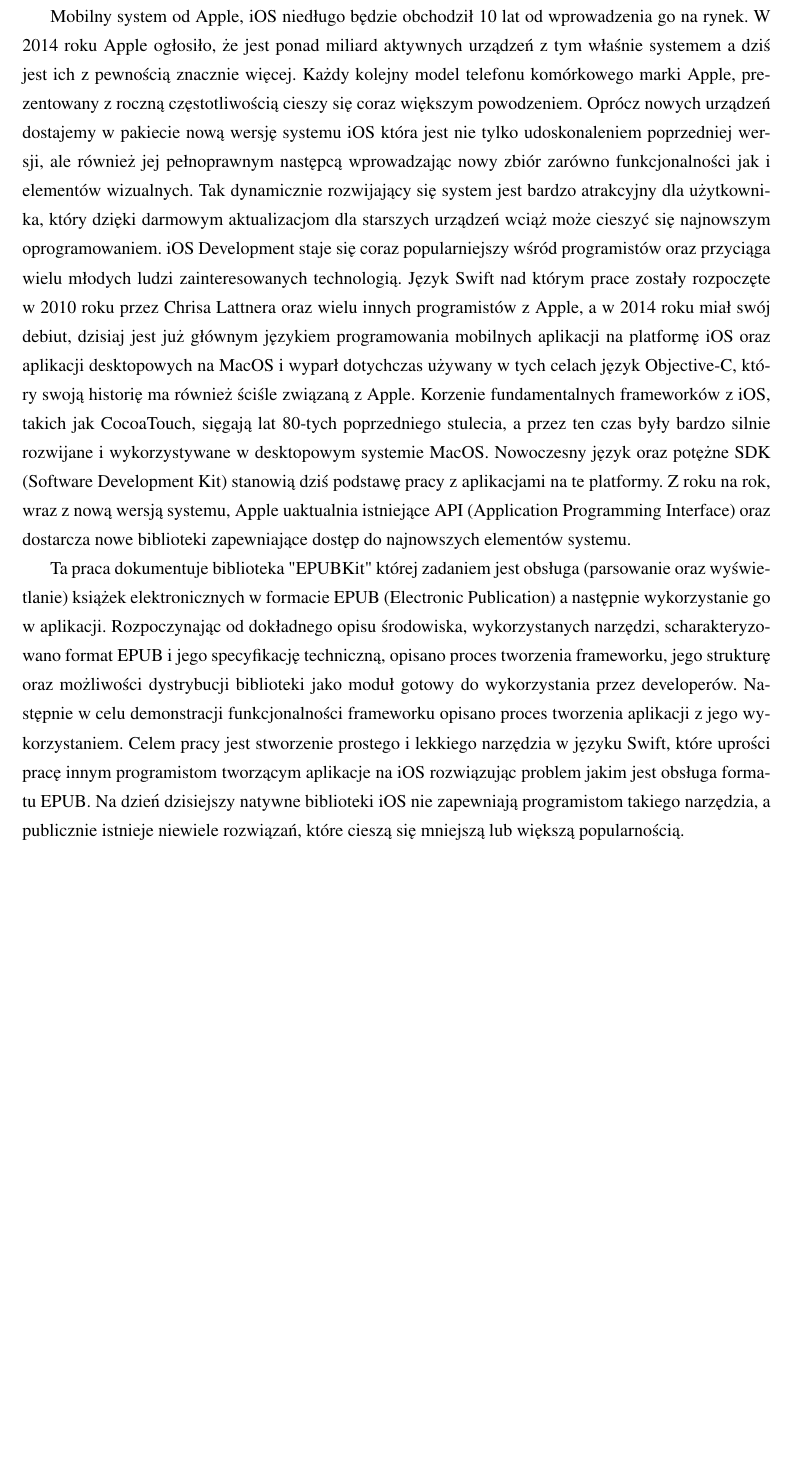
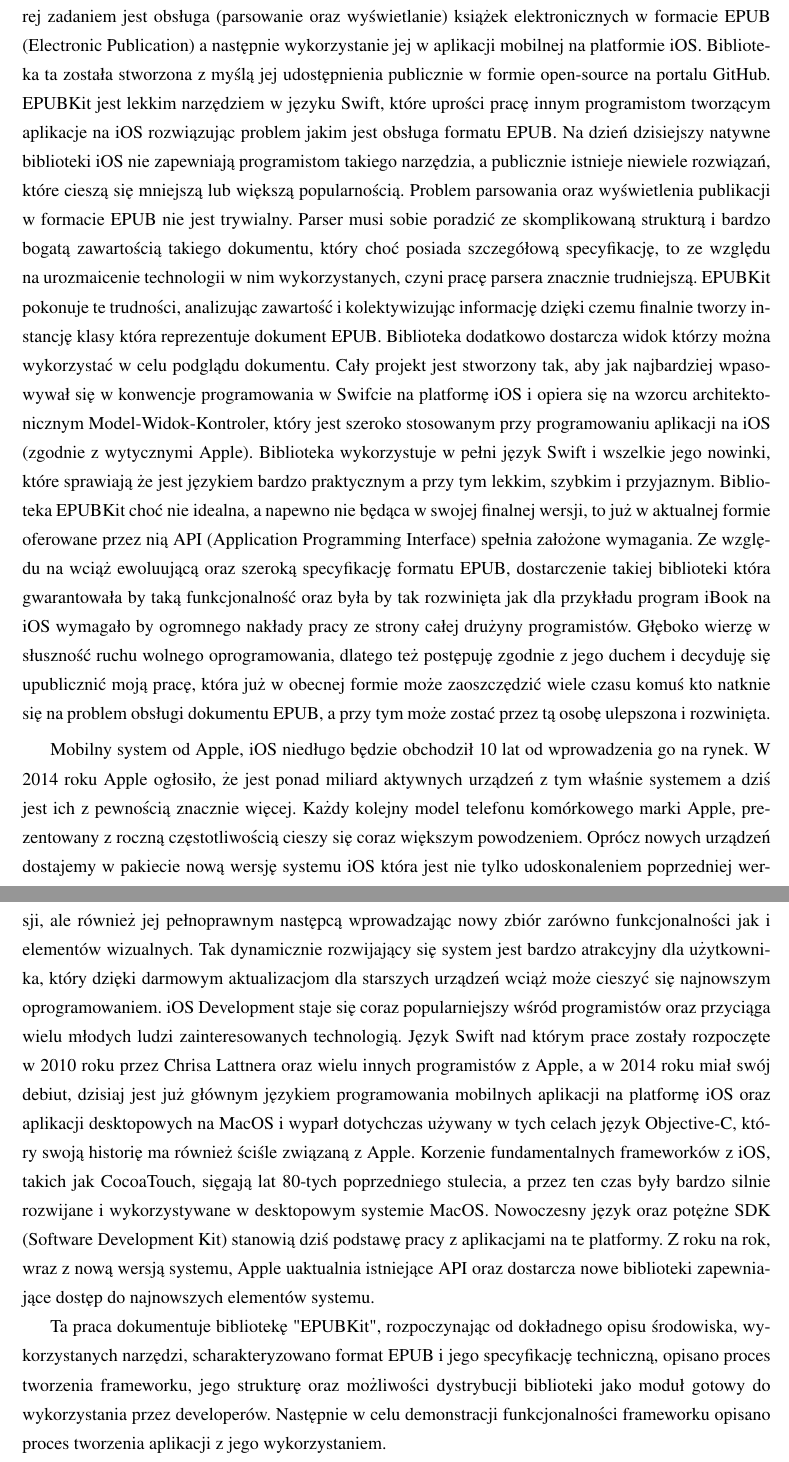
Before and after one commit to witekbobrowski/Academic, a LaTeX thesis (Czytnik ksiazek elektronicznych na iOS/main.tex, which reads Czytnik ksiazek elektronicznych na iOS/chapter-1.tex): part of page 6 of 22 before the commit and two parts of pages 6 and 7 of 23 after it, the two joined at a grey line, cut so that both start at the same text, the shorter picture padded with empty space. Compiled offline with pdfLaTeX.

Commit message:
Update Chapter 1

```diff
--- a/Czytnik ksiazek elektronicznych na iOS/chapter-1.tex
+++ b/Czytnik ksiazek elektronicznych na iOS/chapter-1.tex
@@ -1,6 +1,7 @@
 \chapter{Wstęp}
 
-Mobilny system od Apple, iOS niedługo będzie obchodził 10 lat od wprowadzenia go na rynek. W 2014 roku Apple ogłosiło, że jest ponad miliard aktywnych urządzeń z tym właśnie systemem a dziś jest ich z pewnością znacznie więcej. Każdy kolejny model telefonu komórkowego marki Apple, prezentowany z roczną częstotliwością cieszy się coraz większym powodzeniem. Oprócz nowych urządzeń dostajemy w pakiecie nową wersję systemu iOS która jest nie tylko udoskonaleniem poprzedniej wersji, ale również jej pełnoprawnym następcą wprowadzając nowy zbiór zarówno funkcjonalności jak i elementów wizualnych. Tak dynamicznie rozwijający się system jest bardzo atrakcyjny dla użytkownika, który dzięki darmowym aktualizacjom dla starszych urządzeń wciąż może cieszyć się najnowszym oprogramowaniem. iOS Development staje się coraz popularniejszy wśród programistów oraz przyciąga wielu młodych ludzi zainteresowanych technologią. Język Swift nad którym prace zostały rozpoczęte w 2010 roku przez Chrisa Lattnera oraz wielu innych programistów z Apple, a w 2014 roku miał swój debiut, dzisiaj jest już głównym językiem programowania mobilnych aplikacji na platformę iOS oraz aplikacji desktopowych na MacOS i wyparł dotychczas używany w tych celach język Objective-C, który swoją historię ma również ściśle związaną z Apple. Korzenie fundamentalnych frameworków z iOS, takich jak CocoaTouch, sięgają lat 80-tych poprzedniego stulecia, a przez ten czas były bardzo silnie rozwijane i wykorzystywane w desktopowym systemie MacOS. Nowoczesny język oraz potężne SDK (Software Development Kit) stanowią dziś podstawę pracy z aplikacjami na te platformy. Z roku na rok, wraz z nową wersją systemu, Apple uaktualnia istniejące API (Application Programming Interface) oraz dostarcza nowe biblioteki zapewniające dostęp do najnowszych elementów systemu.
+Celem pracy jest opisanie stworzonego przeze mnie projektu jakim jest biblioteka "EPUBKit" której zadaniem jest obsługa (parsowanie oraz wyświetlanie) książek elektronicznych w formacie EPUB (Electronic Publication) a następnie wykorzystanie jej w aplikacji mobilnej na platformie iOS. Biblioteka ta została stworzona z myślą jej udostępnienia publicznie w formie open-source na portalu GitHub. EPUBKit jest lekkim narzędziem w języku Swift, które uprości pracę innym programistom tworzącym aplikacje na iOS rozwiązując problem jakim jest obsługa formatu EPUB. Na dzień dzisiejszy natywne biblioteki iOS nie zapewniają programistom takiego narzędzia, a publicznie istnieje niewiele rozwiązań, które cieszą się mniejszą lub większą popularnością. Problem parsowania oraz wyświetlenia publikacji w formacie EPUB nie jest trywialny. Parser musi sobie poradzić ze skomplikowaną strukturą i bardzo bogatą zawartością takiego dokumentu, który choć posiada szczegółową specyfikację, to ze względu na urozmaicenie technologii w nim wykorzystanych, czyni pracę parsera znacznie trudniejszą. EPUBKit pokonuje te trudności, analizując zawartość i kolektywizując informację dzięki czemu finalnie tworzy instancję klasy która reprezentuje dokument EPUB. Biblioteka dodatkowo dostarcza widok którzy można wykorzystać w celu podglądu dokumentu. Cały projekt jest stworzony tak, aby jak najbardziej wpasowywał się w konwencje programowania w Swifcie na platformę iOS i opiera się na wzorcu architektonicznym Model-Widok-Kontroler, który jest szeroko stosowanym przy programowaniu aplikacji na iOS (zgodnie z wytycznymi Apple). Biblioteka wykorzystuje w pełni język Swift i wszelkie jego nowinki, które sprawiają że jest językiem bardzo praktycznym a przy tym lekkim, szybkim i przyjaznym. Biblioteka EPUBKit choć nie idealna, a napewno nie będąca w swojej finalnej wersji, to już w aktualnej formie oferowane przez nią API (Application Programming Interface) spełnia założone wymagania. Ze względu na wciąż ewoluującą oraz szeroką specyfikację formatu EPUB, dostarczenie takiej biblioteki która gwarantowała by taką funkcjonalność oraz była by tak rozwinięta jak dla przykładu program iBook na iOS wymagało by ogromnego nakłady pracy ze strony całej drużyny programistów. Głęboko wierzę w słuszność ruchu wolnego oprogramowania, dlatego też postępuję zgodnie z jego duchem i decyduję się upublicznić moją pracę, która już w obecnej formie może zaoszczędzić wiele czasu komuś kto natknie się na problem obsługi dokumentu EPUB, a przy tym może zostać przez tą osobę ulepszona i rozwinięta.
 
+Mobilny system od Apple, iOS niedługo będzie obchodził 10 lat od wprowadzenia go na rynek. W 2014 roku Apple ogłosiło, że jest ponad miliard aktywnych urządzeń z tym właśnie systemem a dziś jest ich z pewnością znacznie więcej. Każdy kolejny model telefonu komórkowego marki Apple, prezentowany z roczną częstotliwością cieszy się coraz większym powodzeniem. Oprócz nowych urządzeń dostajemy w pakiecie nową wersję systemu iOS która jest nie tylko udoskonaleniem poprzedniej wersji, ale również jej pełnoprawnym następcą wprowadzając nowy zbiór zarówno funkcjonalności jak i elementów wizualnych. Tak dynamicznie rozwijający się system jest bardzo atrakcyjny dla użytkownika, który dzięki darmowym aktualizacjom dla starszych urządzeń wciąż może cieszyć się najnowszym oprogramowaniem. iOS Development staje się coraz popularniejszy wśród programistów oraz przyciąga wielu młodych ludzi zainteresowanych technologią. Język Swift nad którym prace zostały rozpoczęte w 2010 roku przez Chrisa Lattnera oraz wielu innych programistów z Apple, a w 2014 roku miał swój debiut, dzisiaj jest już głównym językiem programowania mobilnych aplikacji na platformę iOS oraz aplikacji desktopowych na MacOS i wyparł dotychczas używany w tych celach język Objective-C, który swoją historię ma również ściśle związaną z Apple. Korzenie fundamentalnych frameworków z iOS, takich jak CocoaTouch, sięgają lat 80-tych poprzedniego stulecia, a przez ten czas były bardzo silnie rozwijane i wykorzystywane w desktopowym systemie MacOS. Nowoczesny język oraz potężne SDK (Software Development Kit) stanowią dziś podstawę pracy z aplikacjami na te platformy. Z roku na rok, wraz z nową wersją systemu, Apple uaktualnia istniejące API oraz dostarcza nowe biblioteki zapewniające dostęp do najnowszych elementów systemu.
 
-Ta praca dokumentuje biblioteka "EPUBKit" której zadaniem jest obsługa (parsowanie oraz wyświetlanie) książek elektronicznych w formacie EPUB (Electronic Publication) a następnie wykorzystanie go w aplikacji. Rozpoczynając od dokładnego opisu środowiska, wykorzystanych narzędzi, scharakteryzowano format EPUB i jego specyfikację techniczną, opisano proces tworzenia frameworku, jego strukturę oraz możliwości dystrybucji biblioteki jako moduł gotowy do wykorzystania przez developerów. Następnie w celu demonstracji funkcjonalności frameworku opisano proces tworzenia aplikacji z jego wykorzystaniem. Celem pracy jest stworzenie prostego i lekkiego narzędzia w języku Swift, które uprości pracę innym programistom tworzącym aplikacje na iOS rozwiązując problem jakim jest obsługa formatu EPUB. Na dzień dzisiejszy natywne biblioteki iOS nie zapewniają programistom takiego narzędzia, a publicznie istnieje niewiele rozwiązań, które cieszą się mniejszą lub większą popularnością.
+Ta praca dokumentuje bibliotekę "EPUBKit", rozpoczynając od dokładnego opisu środowiska, wykorzystanych narzędzi, scharakteryzowano format EPUB i jego specyfikację techniczną, opisano proces tworzenia frameworku, jego strukturę oraz możliwości dystrybucji biblioteki jako moduł gotowy do wykorzystania przez developerów. Następnie w celu demonstracji funkcjonalności frameworku opisano proces tworzenia aplikacji z jego wykorzystaniem.
```
